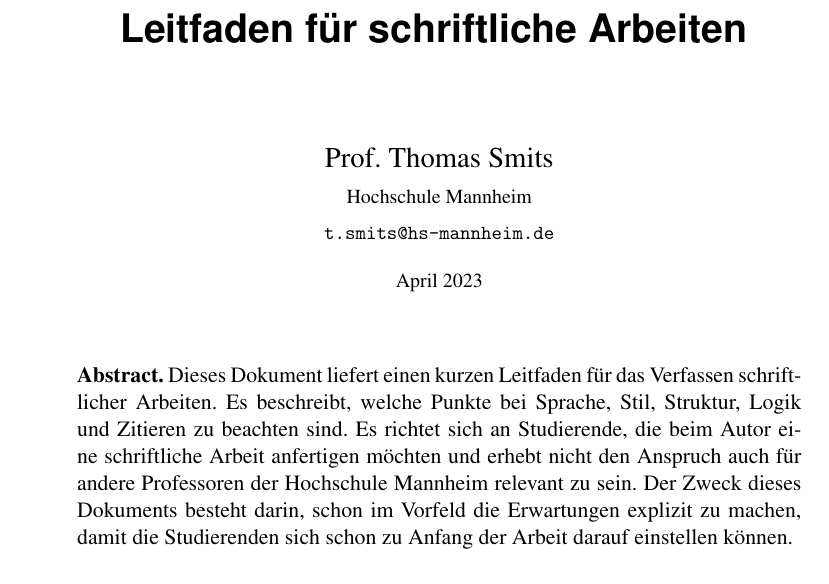
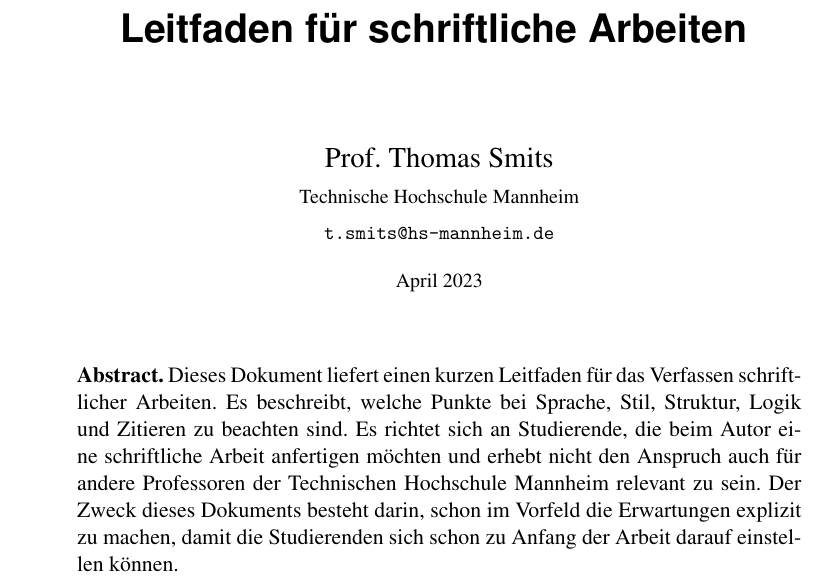
Before and after one commit to thomsmits/leitfaden-schriftliche-arbeiten, a LaTeX paper (tex/Leitfaden_schriftliche_Arbeiten.tex): part of page 1 of 16, cut so that both start at the same text. Compiled offline with pdfLaTeX.

Commit message:
Change of name

```diff
--- a/tex/Leitfaden_schriftliche_Arbeiten.tex
+++ b/tex/Leitfaden_schriftliche_Arbeiten.tex
@@ -70,7 +70,7 @@
 \pdfinfo{
           /Title      (Leitfaden für schriftliche Arbeiten)
           /Author     (Thomas Smits)
-          /Keywords   (Bachelor-Arbeit Master-Arbeit Thesis Leitfaden Hochschule Mannheim)
+          /Keywords   (Bachelor-Arbeit Master-Arbeit Thesis Leitfaden Technischen Hochschule Mannheim)
  }
 
 \graphicspath{{images/}}
@@ -90,13 +90,13 @@
 
 %\subject{Whitepaper}
 \title{Leitfaden für schriftliche Arbeiten \vspace{1cm}}
-\author{Prof. Thomas Smits \\ \small{Hochschule Mannheim} \\ \small{\texttt{t.smits@hs-mannheim.de}}}
+\author{Prof. Thomas Smits \\ \small{Technische Hochschule Mannheim} \\ \small{\texttt{t.smits@hs-mannheim.de}}}
 
 \date{\small{April 2023}}
 \renewcommand*{\titlepagestyle}{empty}
 \maketitle[-2]
 \begin{abstract}
-\noindent \textbf{Abstract.} Dieses Dokument liefert einen kurzen Leitfaden für das Verfassen schriftlicher Arbeiten. Es beschreibt, welche Punkte bei Sprache, Stil, Struktur, Logik und Zitieren zu beachten sind. Es richtet sich an Studierende, die beim Autor eine schriftliche Arbeit anfertigen möchten und erhebt nicht den Anspruch auch für andere Professoren der Hochschule Mannheim relevant zu sein. Der Zweck dieses Dokuments besteht darin, schon im Vorfeld die Erwartungen explizit zu machen, damit die Studierenden sich schon zu Anfang der Arbeit darauf einstellen können.
+\noindent \textbf{Abstract.} Dieses Dokument liefert einen kurzen Leitfaden für das Verfassen schriftlicher Arbeiten. Es beschreibt, welche Punkte bei Sprache, Stil, Struktur, Logik und Zitieren zu beachten sind. Es richtet sich an Studierende, die beim Autor eine schriftliche Arbeit anfertigen möchten und erhebt nicht den Anspruch auch für andere Professoren der Technischen Hochschule Mannheim relevant zu sein. Der Zweck dieses Dokuments besteht darin, schon im Vorfeld die Erwartungen explizit zu machen, damit die Studierenden sich schon zu Anfang der Arbeit darauf einstellen können.
 \end{abstract}
 \newpage
 \tableofcontents
```
Also changed, not shown: tex/Typische_Fehler.tex (+1 -1 lines), README.md.
